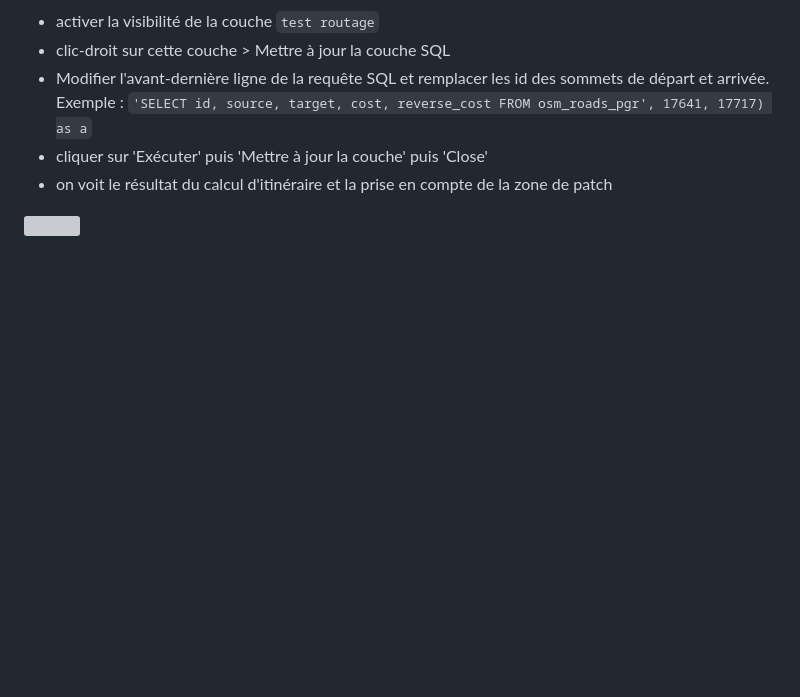
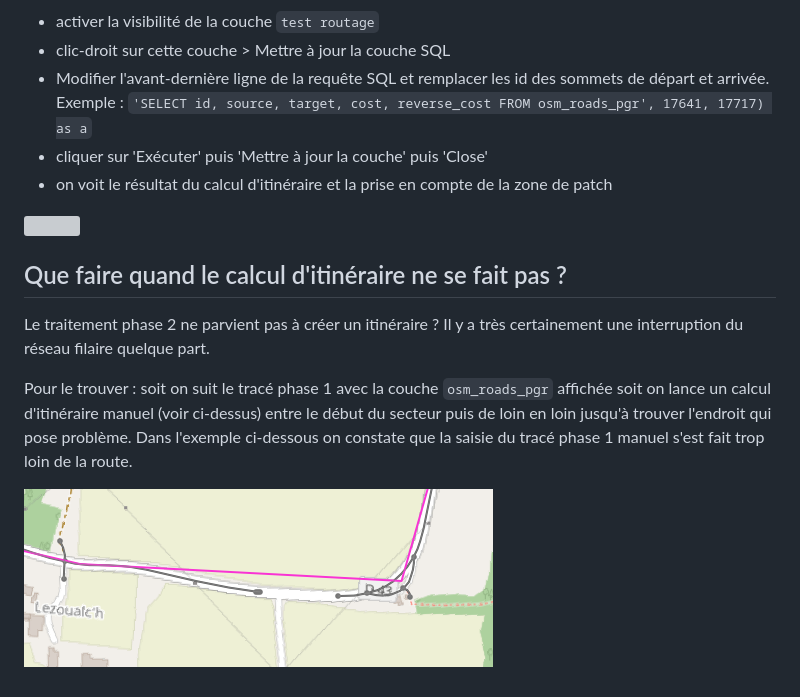
Before and after one commit to osm-bzh/ar_redadeg, a Markdown page: patch_manuel_routes.md, the part around the change. Rendered like a GitHub page; pictures changed too: docs/images/calcul_iti_interruption.png (added); blank space fills up the shorter version; grey boxes are pictures that could not be loaded.

Commit message:
doc interruption tracé pgr

```diff
--- a/patch_manuel_routes.md
+++ b/patch_manuel_routes.md
@@ -121,3 +121,13 @@ Ci-dessous la procédure pour calculer manuellement un itinéraire entre 2 nœud
 * on voit le résultat du calcul d'itinéraire et la prise en compte de la zone de patch
 
 ![](docs/images/calcul_iti_test.png)
+
+
+## Que faire quand le calcul d'itinéraire ne se fait pas ?
+
+Le traitement phase 2 ne parvient pas à créer un itinéraire ?
+Il y a très certainement une interruption du réseau filaire quelque part.
+
+Pour le trouver : soit on suit le tracé phase 1 avec la couche `osm_roads_pgr` affichée soit on lance un calcul d'itinéraire manuel (voir ci-dessus) entre le début du secteur puis de loin en loin jusqu'à trouver l'endroit qui pose problème. Dans l'exemple ci-dessous on constate que la saisie du tracé phase 1 manuel s'est fait trop loin de la route.
+
+![](docs/images/calcul_iti_interruption.png)
```
